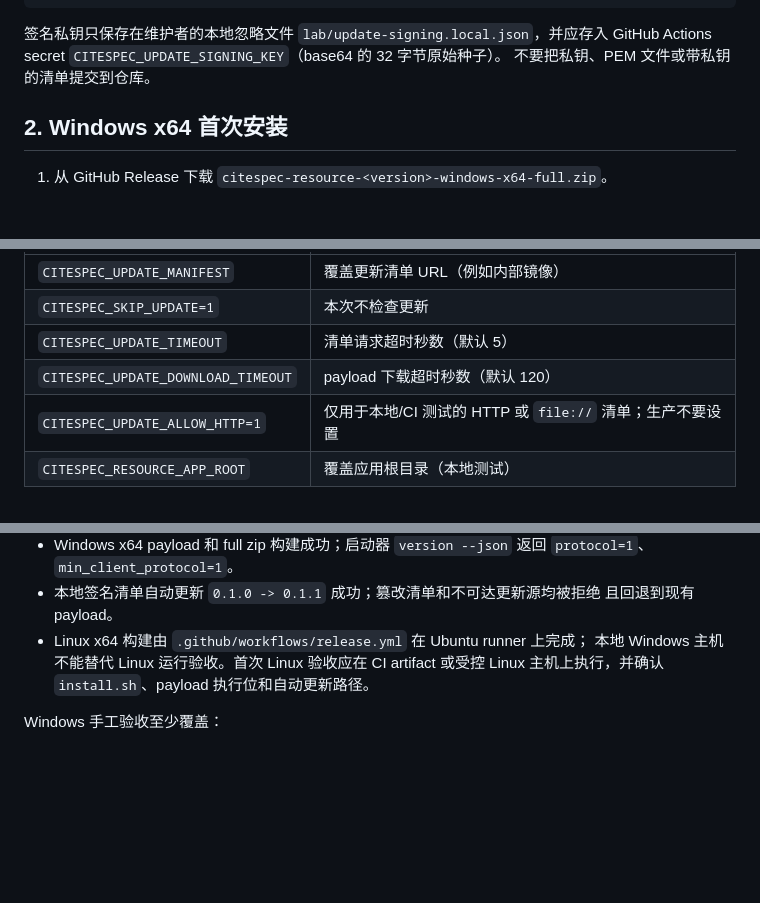
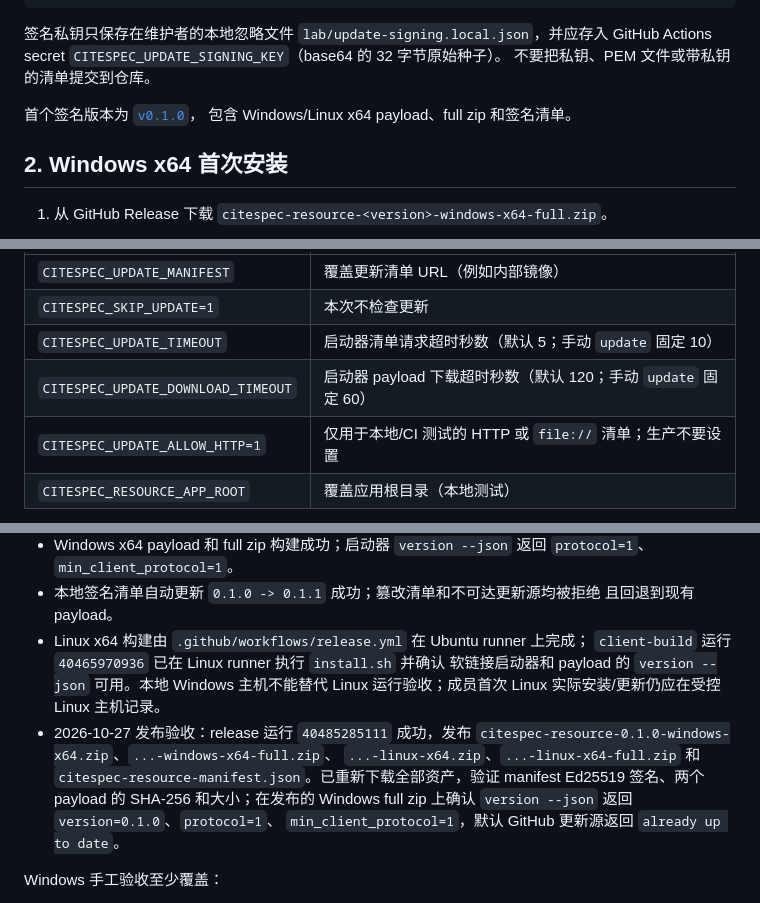
Before and after one commit to Mr-enthalpy/infrastructure, a Markdown page: docs/client-distribution.md, 3 parts joined by grey strips. Drawn GitHub-style; blank space fills up the shorter version.

Commit message:
Record v0.1.0 release acceptance

```diff
--- a/docs/client-distribution.md
+++ b/docs/client-distribution.md
@@ -24,6 +24,10 @@ LcxxIJY0DcCdDVzMcuk5pIJ4jaTz2hSJ6I50n2E9MvU=
 签名私钥只保存在维护者的本地忽略文件 `lab/update-signing.local.json`，并应存入
 GitHub Actions secret `CITESPEC_UPDATE_SIGNING_KEY`（base64 的 32 字节原始种子）。
 不要把私钥、PEM 文件或带私钥的清单提交到仓库。
+
+首个签名版本为
+[`v0.1.0`](https://github.com/Mr-enthalpy/infrastructure/releases/tag/v0.1.0)，
+包含 Windows/Linux x64 payload、full zip 和签名清单。
 
 ## 2. Windows x64 首次安装
 
@@ -69,8 +73,8 @@ citespec-resource update
 |---|---|
 | `CITESPEC_UPDATE_MANIFEST` | 覆盖更新清单 URL（例如内部镜像） |
 | `CITESPEC_SKIP_UPDATE=1` | 本次不检查更新 |
-| `CITESPEC_UPDATE_TIMEOUT` | 清单请求超时秒数（默认 5） |
-| `CITESPEC_UPDATE_DOWNLOAD_TIMEOUT` | payload 下载超时秒数（默认 120） |
+| `CITESPEC_UPDATE_TIMEOUT` | 启动器清单请求超时秒数（默认 5；手动 `update` 固定 10） |
+| `CITESPEC_UPDATE_DOWNLOAD_TIMEOUT` | 启动器 payload 下载超时秒数（默认 120；手动 `update` 固定 60） |
 | `CITESPEC_UPDATE_ALLOW_HTTP=1` | 仅用于本地/CI 测试的 HTTP 或 `file://` 清单；生产不要设置 |
 | `CITESPEC_RESOURCE_APP_ROOT` | 覆盖应用根目录（本地测试） |
 
@@ -137,8 +141,16 @@ python -m mypy src
 - 本地签名清单自动更新 `0.1.0 -> 0.1.1` 成功；篡改清单和不可达更新源均被拒绝
   且回退到现有 payload。
 - Linux x64 构建由 `.github/workflows/release.yml` 在 Ubuntu runner 上完成；
-  本地 Windows 主机不能替代 Linux 运行验收。首次 Linux 验收应在 CI artifact
-  或受控 Linux 主机上执行，并确认 `install.sh`、payload 执行位和自动更新路径。
+  `client-build` 运行 `40465970936` 已在 Linux runner 执行 `install.sh` 并确认
+  软链接启动器和 payload 的 `version --json` 可用。本地 Windows 主机不能替代
+  Linux 运行验收；成员首次 Linux 实际安装/更新仍应在受控 Linux 主机记录。
+- 2026-10-27 发布验收：release 运行 `40485285111` 成功，发布
+  `citespec-resource-0.1.0-windows-x64.zip`、`...-windows-x64-full.zip`、
+  `...-linux-x64.zip`、`...-linux-x64-full.zip` 和
+  `citespec-resource-manifest.json`。已重新下载全部资产，验证 manifest Ed25519
+  签名、两个 payload 的 SHA-256 和大小；在发布的 Windows full zip 上确认
+  `version --json` 返回 `version=0.1.0`、`protocol=1`、
+  `min_client_protocol=1`，默认 GitHub 更新源返回 `already up to date`。
 
 Windows 手工验收至少覆盖：
 
```
Also changed, not shown: docs/handoff.md (+8 -4 lines), 1 other file.
